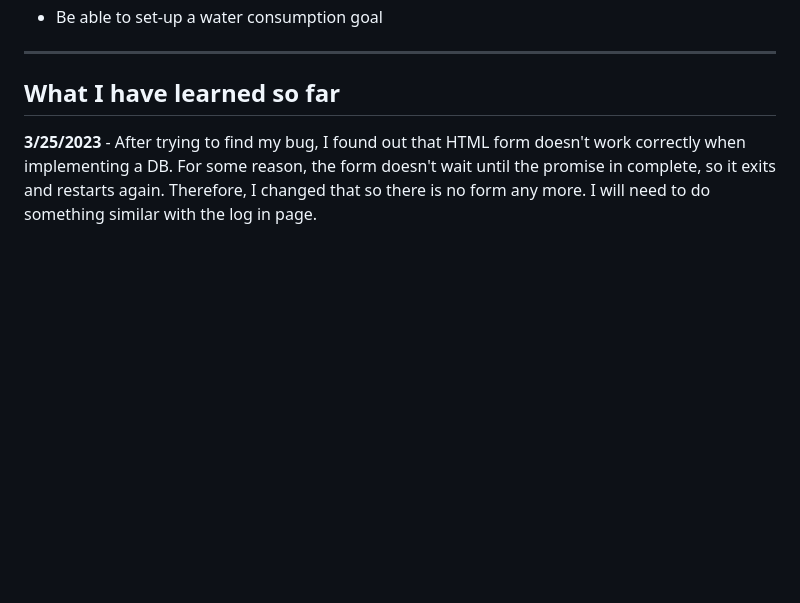
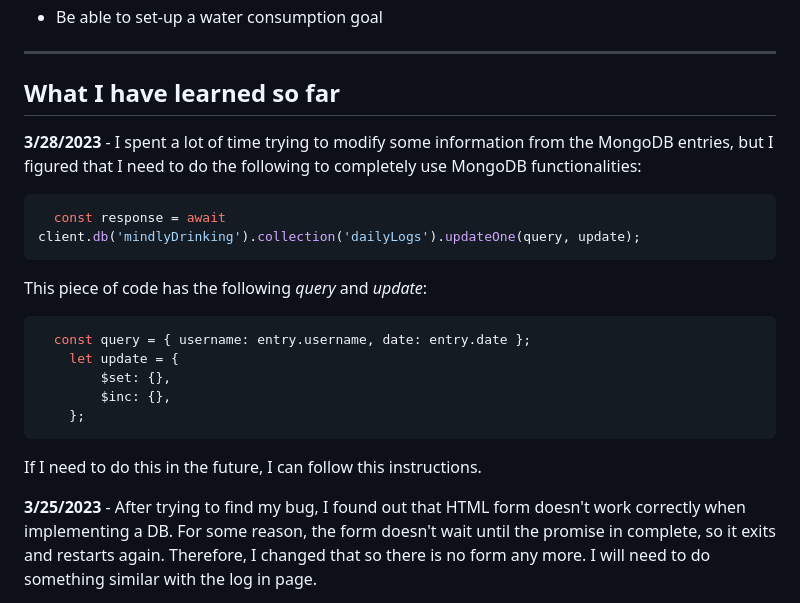
Before and after one commit to jac377/startup, a Markdown page: README.md, the part around the change. GitHub-like rendering; blank space fills up the shorter version.

Commit message:
Updated README.md file to include DB update func

````diff
--- a/README.md
+++ b/README.md
@@ -22,6 +22,20 @@ How many times have you tried to keep up with your hydration? Well, I lost my co
 
 -----------------------------------------------------
 ## **What I have learned so far**
+
+**3/28/2023** - I spent a lot of time trying to modify some information from the MongoDB entries, but I figured that I need to do the following to completely use MongoDB functionalities:
+```javascript
+  const response = await client.db('mindlyDrinking').collection('dailyLogs').updateOne(query, update);
+```
+This piece of code has the following *query* and *update*:
+```javascript
+  const query = { username: entry.username, date: entry.date };
+    let update = {
+        $set: {},
+        $inc: {},
+    };
+```
+If I need to do this in the future, I can follow this instructions.
 
 **3/25/2023** - After trying to find my bug, I found out that HTML form doesn't work correctly when implementing a DB. For some reason, the form doesn't wait until the promise in complete, so it exits and restarts again. Therefore, I changed that so there is no form any more. I will need to do something similar with the log in page.
 
````
